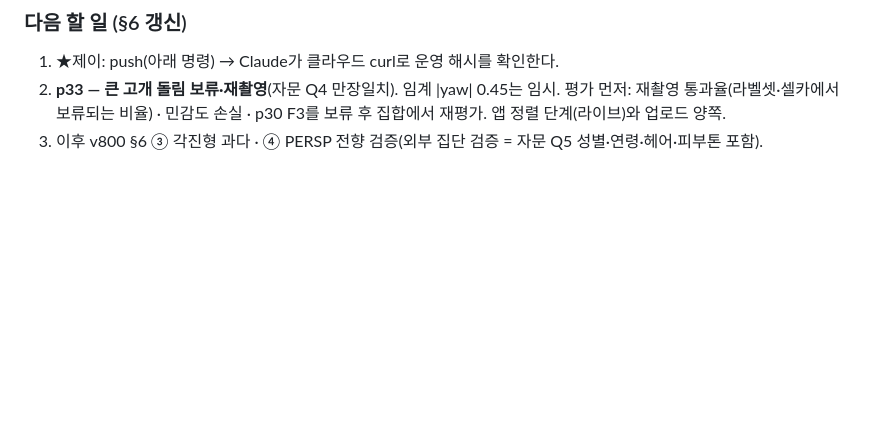
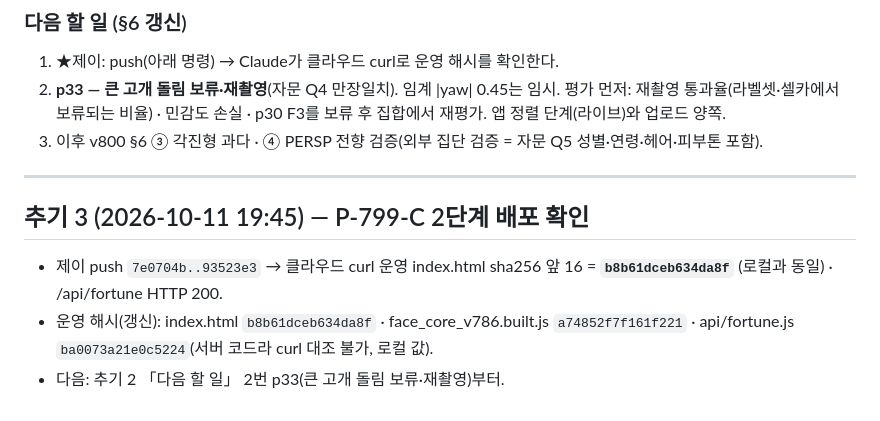
Before and after one commit to saeronjhk-cloud/chunwoon-app, a Markdown page: 천운_인수인계_v800_점수편차정면화_2026-10-11.md, the part around the change. Drawn GitHub-style; blank space fills up the shorter version.

Commit message:
v800 추기 3 — P-799-C 2단계 배포 확인
Co-Authored-By: Claude Opus 5.5 <noreply@anthropic.com>
Claude-Session: https://claude.ai/code/session_01LvRzAPnXMipNF61WadgXgU

```diff
--- a/천운_인수인계_v800_점수편차정면화_2026-10-11.md
+++ b/천운_인수인계_v800_점수편차정면화_2026-10-11.md
@@ -310,3 +310,9 @@ v799 세션에서는 다음을 끝냈다.
 1. ★제이: push(아래 명령) → Claude가 클라우드 curl로 운영 해시를 확인한다.
 2. **p33 — 큰 고개 돌림 보류·재촬영**(자문 Q4 만장일치). 임계 |yaw| 0.45는 임시. 평가 먼저: 재촬영 통과율(라벨셋·셀카에서 보류되는 비율) · 민감도 손실 · p30 F3를 보류 후 집합에서 재평가. 앱 정렬 단계(라이브)와 업로드 양쪽.
 3. 이후 v800 §6 ③ 각진형 과다 · ④ PERSP 전향 검증(외부 집단 검증 = 자문 Q5 성별·연령·헤어·피부톤 포함).
+
+---
+## 추기 3 (2026-10-11 19:45) — P-799-C 2단계 배포 확인
+- 제이 push `7e0704b..93523e3` → 클라우드 curl 운영 index.html sha256 앞 16 = **`b8b61dceb634da8f`** (로컬과 동일) · /api/fortune HTTP 200.
+- 운영 해시(갱신): index.html `b8b61dceb634da8f` · face_core_v786.built.js `a74852f7f161f221` · api/fortune.js `ba0073a21e0c5224`(서버 코드라 curl 대조 불가, 로컬 값).
+- 다음: 추기 2 「다음 할 일」 2번 p33(큰 고개 돌림 보류·재촬영)부터.
```
